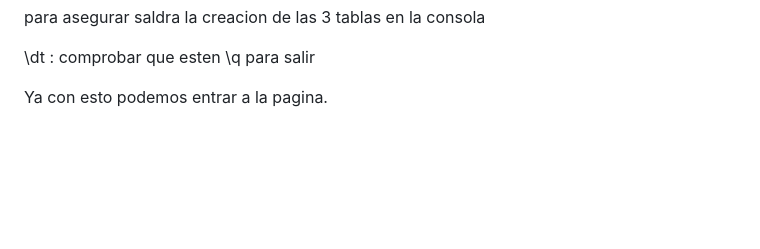
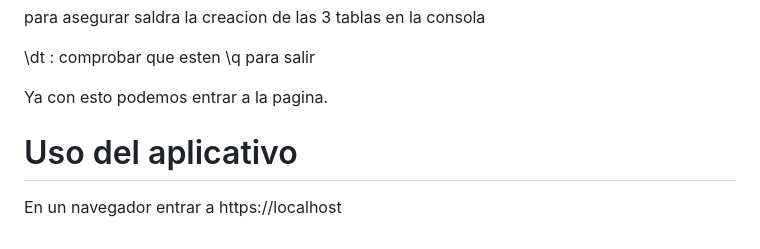
Before and after one commit to MaricelaRH/secure-webauthn-app, a Markdown page: README.md, the part around one of its changes. GitHub-like rendering; blank space fills up the shorter version.

Commit message:
Readme Terminado

```diff
--- a/README.md
+++ b/README.md
@@ -102,3 +102,7 @@ para asegurar saldra la creacion de las 3 tablas en la consola
 \q para salir
 
 Ya con esto podemos entrar a la pagina.
+
+# Uso del aplicativo
+
+En un navegador entrar a https://localhost
```
Also changed, not shown: other parts of README.md (+2 -2 lines).
